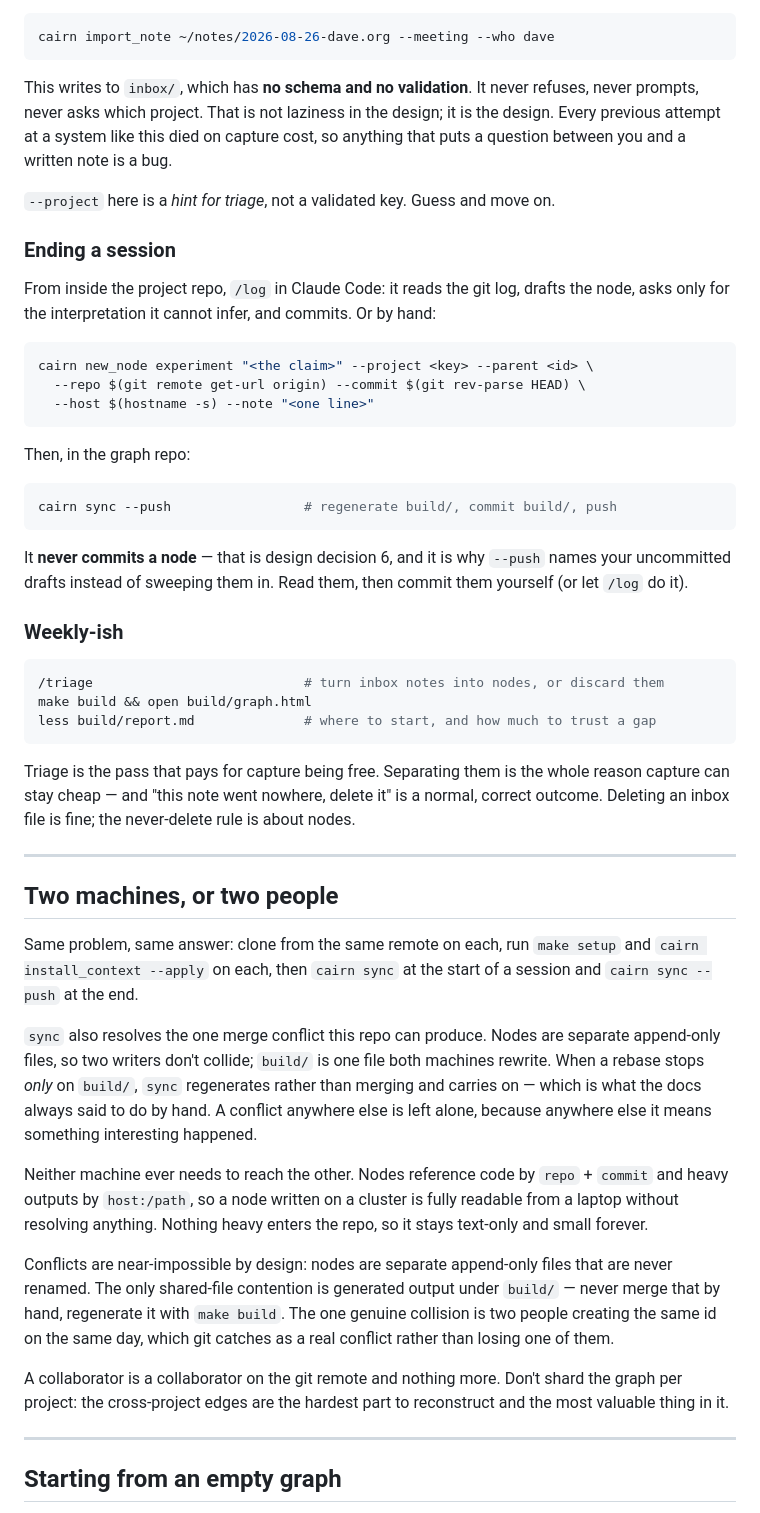
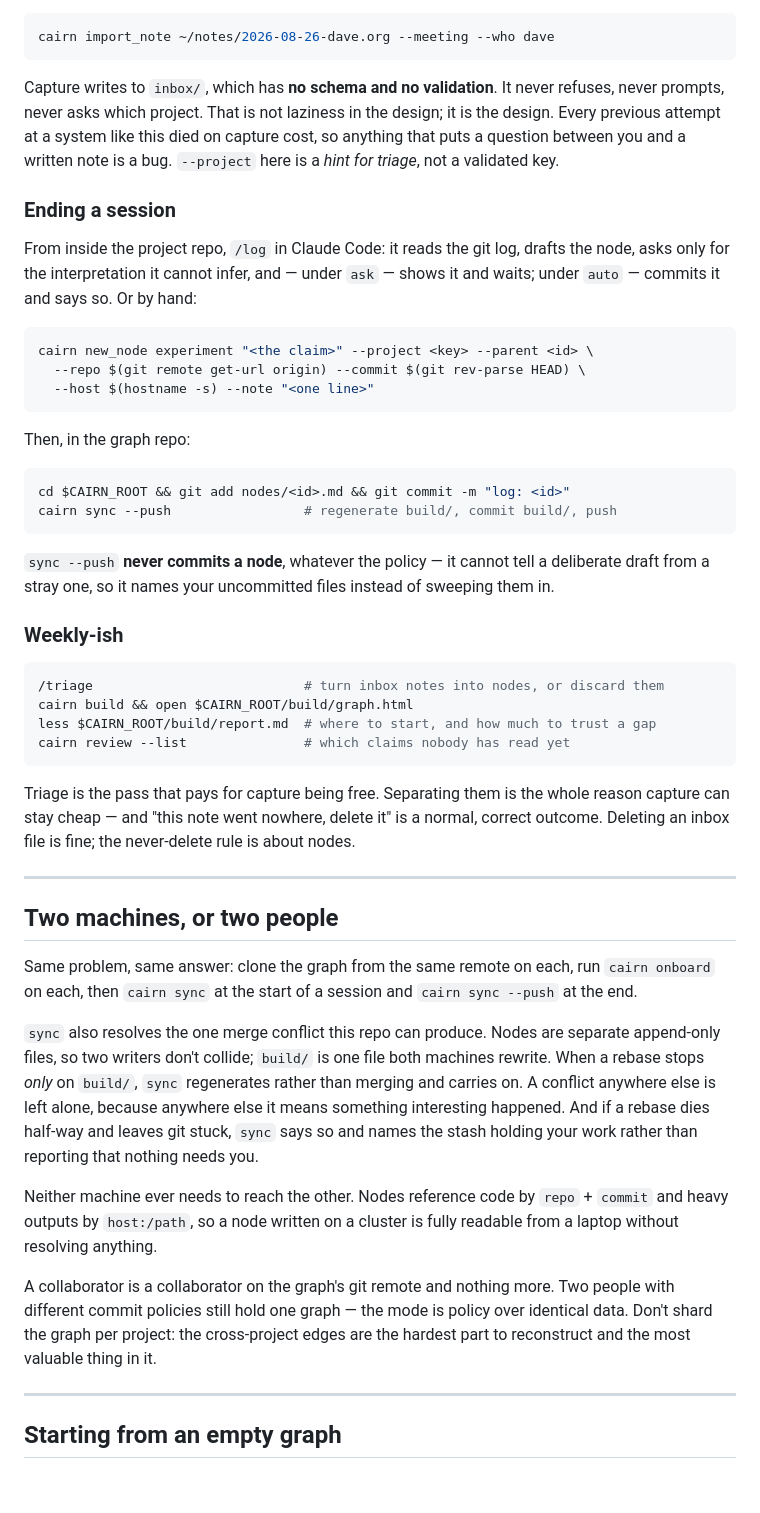
Before and after one commit to jlaw9/cairn, a Markdown page: docs/install.md, the part around one of its changes. Drawn GitHub-style; blank space fills up the shorter version.

````diff
--- a/docs/install.md
+++ b/docs/install.md
@@ -177,19 +221,17 @@ permanent and the obligation to read it is a queue item:
 cairn import_note ~/notes/2026-08-26-dave.org --meeting --who dave
 ```
 
-This writes to `inbox/`, which has **no schema and no validation**. It never
+Capture writes to `inbox/`, which has **no schema and no validation**. It never
 refuses, never prompts, never asks which project. That is not laziness in the
 design; it is the design. Every previous attempt at a system like this died on
 capture cost, so anything that puts a question between you and a written note is
-a bug.
-
-`--project` here is a *hint for triage*, not a validated key. Guess and move on.
+a bug. `--project` here is a *hint for triage*, not a validated key.
 
 ### Ending a session
 
-From inside the project repo, `/log` in Claude Code: it reads the git log, drafts
-the node, asks only for the interpretation it cannot infer, and commits. Or by
-hand:
+From inside the project repo, `/log` in Claude Code: it reads the git log,
+drafts the node, asks only for the interpretation it cannot infer, and — under
+`ask` — shows it and waits; under `auto` — commits it and says so. Or by hand:
 
 ```sh
 cairn new_node experiment "<the claim>" --project <key> --parent <id> \
@@ -200,19 +242,21 @@ cairn new_node experiment "<the claim>" --project <key> --parent <id> \
 Then, in the graph repo:
 
 ```sh
+cd $CAIRN_ROOT && git add nodes/<id>.md && git commit -m "log: <id>"
 cairn sync --push                 # regenerate build/, commit build/, push
 ```
 
-It **never commits a node** — that is design decision 6, and it is why `--push`
-names your uncommitted drafts instead of sweeping them in. Read them, then commit
-them yourself (or let `/log` do it).
+`sync --push` **never commits a node**, whatever the policy — it cannot tell a
+deliberate draft from a stray one, so it names your uncommitted files instead of
+sweeping them in.
 
 ### Weekly-ish
 
 ```sh
 /triage                           # turn inbox notes into nodes, or discard them
-make build && open build/graph.html
-less build/report.md              # where to start, and how much to trust a gap
+cairn build && open $CAIRN_ROOT/build/graph.html
+less $CAIRN_ROOT/build/report.md  # where to start, and how much to trust a gap
+cairn review --list               # which claims nobody has read yet
 ```
 
 Triage is the pass that pays for capture being free. Separating them is the whole
@@ -224,31 +268,26 @@ about nodes.
 
 ## Two machines, or two people
 
-Same problem, same answer: clone from the same remote on each, run `make setup`
-and `cairn install_context --apply` on each, then `cairn sync` at the start of a
-session and `cairn sync --push` at the end.
+Same problem, same answer: clone the graph from the same remote on each, run
+`cairn onboard` on each, then `cairn sync` at the start of a session and
+`cairn sync --push` at the end.
 
 `sync` also resolves the one merge conflict this repo can produce. Nodes are
 separate append-only files, so two writers don't collide; `build/` is one file
 both machines rewrite. When a rebase stops *only* on `build/`, `sync` regenerates
-rather than merging and carries on — which is what the docs always said to do by
-hand. A conflict anywhere else is left alone, because anywhere else it means
-something interesting happened.
+rather than merging and carries on. A conflict anywhere else is left alone,
+because anywhere else it means something interesting happened. And if a rebase
+dies half-way and leaves git stuck, `sync` says so and names the stash holding
+your work rather than reporting that nothing needs you.
 
 Neither machine ever needs to reach the other. Nodes reference code by `repo` +
 `commit` and heavy outputs by `host:/path`, so a node written on a cluster is
-fully readable from a laptop without resolving anything. Nothing heavy enters the
-repo, so it stays text-only and small forever.
+fully readable from a laptop without resolving anything.
 
-Conflicts are near-impossible by design: nodes are separate append-only files
-that are never renamed. The only shared-file contention is generated output under
-`build/` — never merge that by hand, regenerate it with `make build`. The one
-genuine collision is two people creating the same id on the same day, which git
-catches as a real conflict rather than losing one of them.
-
-A collaborator is a collaborator on the git remote and nothing more. Don't shard
-the graph per project: the cross-project edges are the hardest part to
-reconstruct and the most valuable thing in it.
+A collaborator is a collaborator on the graph's git remote and nothing more.
+Two people with different commit policies still hold one graph — the mode is
+policy over identical data. Don't shard the graph per project: the cross-project
+edges are the hardest part to reconstruct and the most valuable thing in it.
 
 ---
 
````
Also changed, not shown: other parts of docs/install.md (+107 -55 lines), docs/openviking.md (added, +125 -0 lines).
